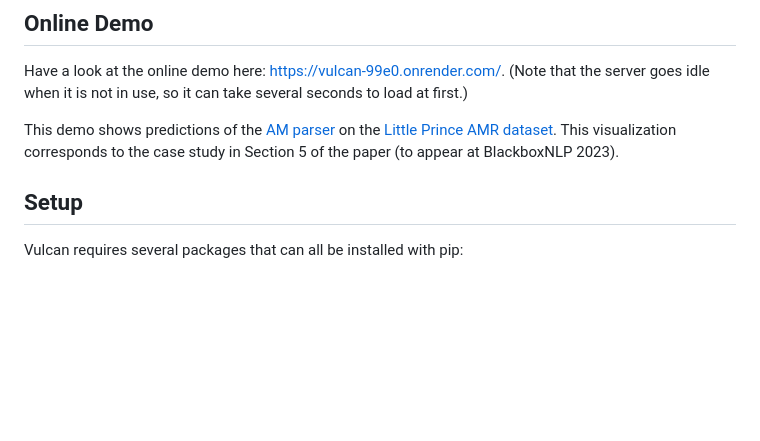
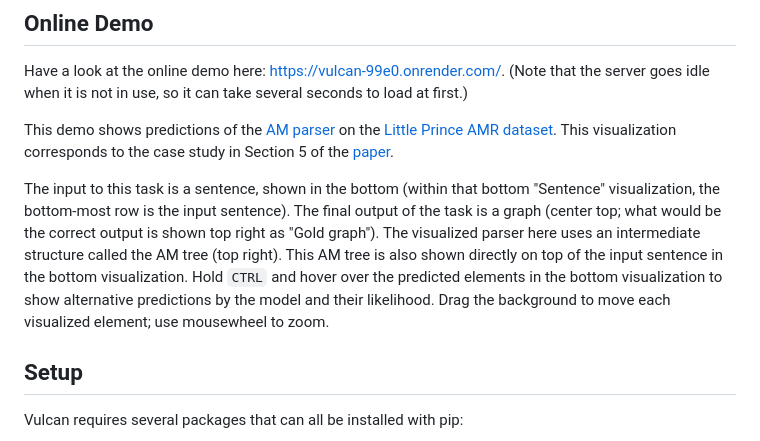
Before and after one commit to JulianAkkerman/vulcan, a Markdown page: README.md, the part around the change. Rendered like a GitHub page; blank space fills up the shorter version.

```diff
--- a/README.md
+++ b/README.md
@@ -7,7 +7,10 @@ A [paper](https://aclanthology.org/2023.blackboxnlp-1.15.pdf) introducing VULCAN
 
 Have a look at the online demo here: https://vulcan-99e0.onrender.com/. (Note that the server goes idle when it is not in use, so it can take several seconds to load at first.)
 
-This demo shows predictions of the [AM parser](https://github.com/coli-saar/am-parser) on the [Little Prince AMR dataset](https://amr.isi.edu/download.html). This visualization corresponds to the case study in Section 5 of the paper (to appear at BlackboxNLP 2023).
+This demo shows predictions of the [AM parser](https://github.com/coli-saar/am-parser) on the [Little Prince AMR dataset](https://amr.isi.edu/download.html). This visualization corresponds to the case study in Section 5 of the [paper](https://aclanthology.org/2023.blackboxnlp-1.15.pdf).
+
+The input to this task is a sentence, shown in the bottom (within that bottom "Sentence" visualization, the bottom-most row is the input sentence). The final output of the task is a graph (center top; what would be the correct output is shown top right as "Gold graph"). The visualized parser here uses an intermediate structure called the AM tree (top right). This AM tree is also shown directly on top of the input sentence in the bottom visualization. Hold `CTRL` and hover over the predicted elements in the bottom visualization to show alternative predictions by the model and their likelihood. Drag the background to move each visualized element; use mousewheel to zoom.
+
 
 ## Setup
 
```
